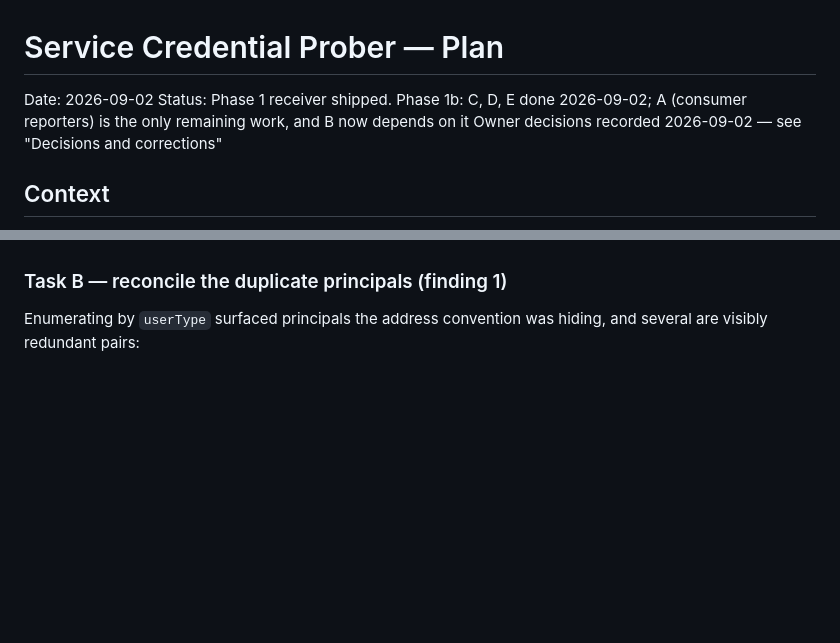
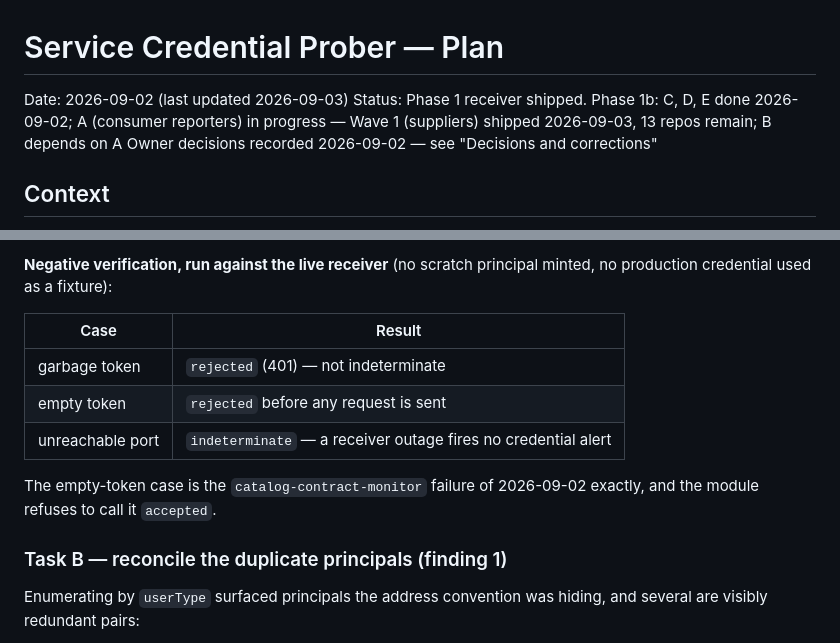
Before and after one commit to speakASAP/auth-microservice, a Markdown page: docs/SERVICE_CREDENTIAL_PROBER_PLAN.md, 2 parts joined by grey strips. GitHub-like rendering; blank space fills up the shorter version.

```diff
--- a/docs/SERVICE_CREDENTIAL_PROBER_PLAN.md
+++ b/docs/SERVICE_CREDENTIAL_PROBER_PLAN.md
@@ -1,8 +1,9 @@
 # Service Credential Prober — Plan
 
-Date: 2026-09-02
+Date: 2026-09-02 (last updated 2026-09-03)
 Status: Phase 1 receiver shipped. Phase 1b: C, D, E done 2026-09-02; A (consumer
-reporters) is the only remaining work, and B now depends on it
+reporters) in progress — Wave 1 (suppliers) shipped 2026-09-03, 13 repos remain;
+B depends on A
 Owner decisions recorded 2026-09-02 — see "Decisions and corrections"
 
 ## Context
@@ -443,3 +530,15 @@ larger, and how many there are is not yet known.
+**Negative verification, run against the live receiver** (no scratch principal
+minted, no production credential used as a fixture):
+
+| Case | Result |
+|---|---|
+| garbage token | `rejected` (401) — not indeterminate |
+| empty token | `rejected` before any request is sent |
+| unreachable port | `indeterminate` — a receiver outage fires no credential alert |
+
+The empty-token case is the `catalog-contract-monitor` failure of 2026-09-02
+exactly, and the module refuses to call it `accepted`.
+
 ### Task B — reconcile the duplicate principals (finding 1)
 
 Enumerating by `userType` surfaced principals the address convention was hiding,
```
Also changed, not shown: other parts of docs/SERVICE_CREDENTIAL_PROBER_PLAN.md (+86 -0 lines).
